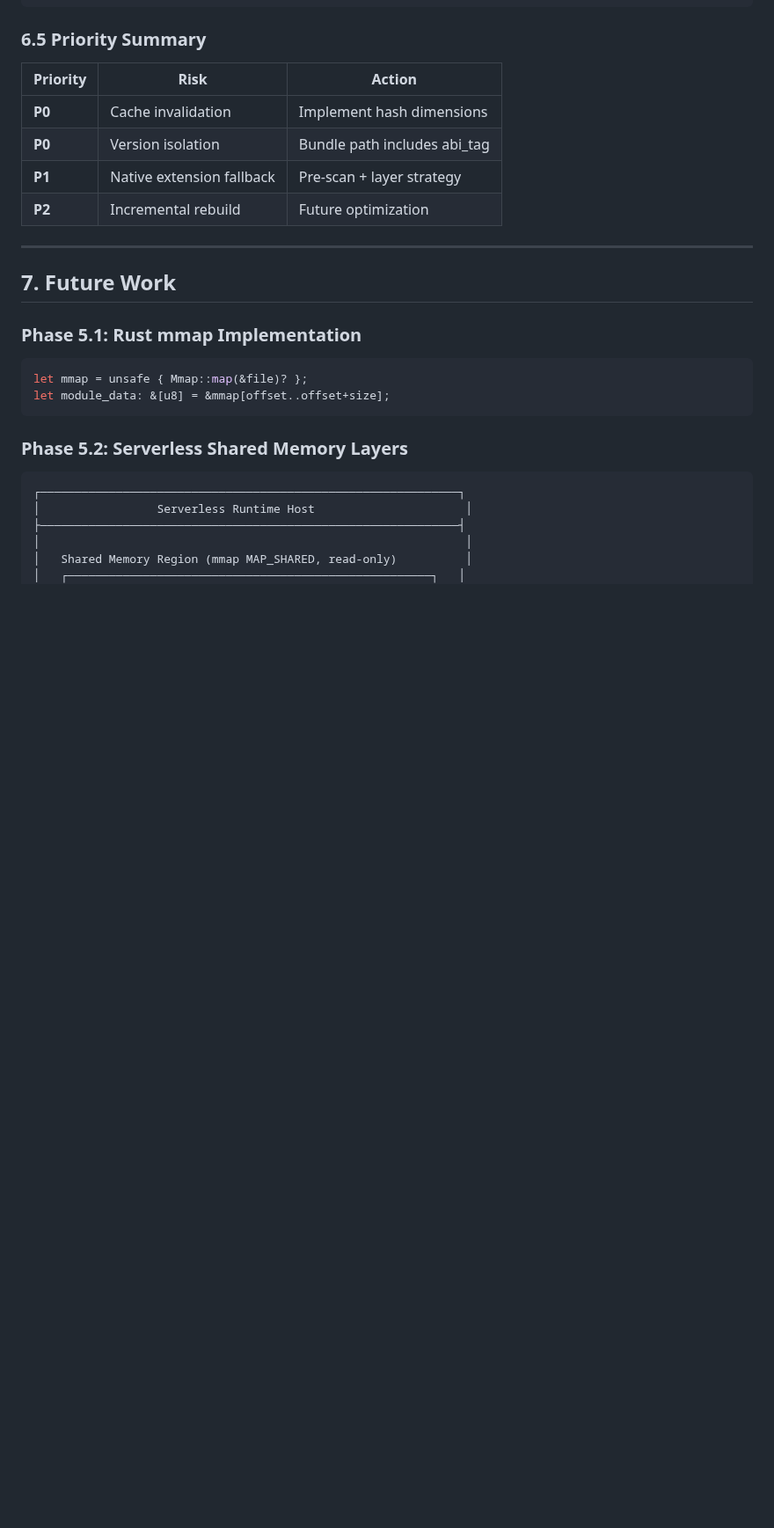
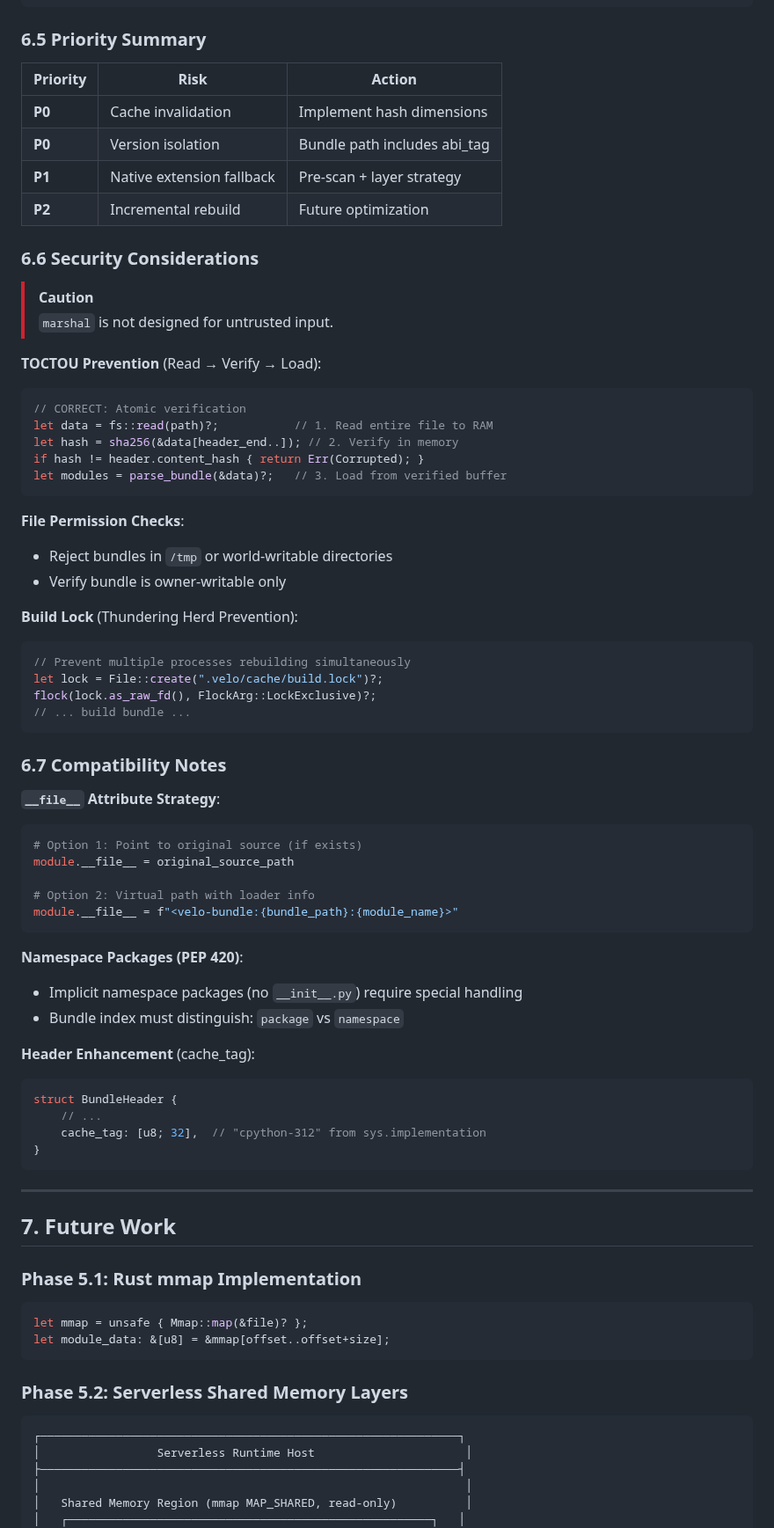
Before and after one commit to velo-sh/velo, a Markdown page: docs/rfcs/0006-phase-5.0-fast-loader.md, the part around the change. Shown at 88% size. Rendered like a GitHub page; blank space fills up the shorter version.

Commit message:
docs(rfc-0006): add Section 6.6-6.7 Security and Compatibility
Section 6.6 Security Considerations:
- TOCTOU Prevention: Read → Verify → Load sequence
- File Permission Checks (reject /tmp, world-writable)
- Build Lock (flock) for thundering herd prevention

Section 6.7 Compatibility Notes:
- __file__ attribute strategy (original path or virtual)
- Namespace Packages (PEP 420) handling
- Header cache_tag enhancement (sys.implementation)

From expert red-team review (Security/OS/Python Internals).

````diff
--- a/docs/rfcs/0006-phase-5.0-fast-loader.md
+++ b/docs/rfcs/0006-phase-5.0-fast-loader.md
@@ -569,6 +569,55 @@ cache_key = hash(
 | **P1** | Native extension fallback | Pre-scan + layer strategy |
 | **P2** | Incremental rebuild | Future optimization |
 
+### 6.6 Security Considerations
+
+> [!CAUTION]
+> `marshal` is not designed for untrusted input.
+
+**TOCTOU Prevention** (Read → Verify → Load):
+```rust
+// CORRECT: Atomic verification
+let data = fs::read(path)?;           // 1. Read entire file to RAM
+let hash = sha256(&data[header_end..]); // 2. Verify in memory
+if hash != header.content_hash { return Err(Corrupted); }
+let modules = parse_bundle(&data)?;   // 3. Load from verified buffer
+```
+
+**File Permission Checks**:
+- Reject bundles in `/tmp` or world-writable directories
+- Verify bundle is owner-writable only
+
+**Build Lock** (Thundering Herd Prevention):
+```rust
+// Prevent multiple processes rebuilding simultaneously
+let lock = File::create(".velo/cache/build.lock")?;
+flock(lock.as_raw_fd(), FlockArg::LockExclusive)?;
+// ... build bundle ...
+```
+
+### 6.7 Compatibility Notes
+
+**`__file__` Attribute Strategy**:
+```python
+# Option 1: Point to original source (if exists)
+module.__file__ = original_source_path
+
+# Option 2: Virtual path with loader info
+module.__file__ = f"<velo-bundle:{bundle_path}:{module_name}>"
+```
+
+**Namespace Packages (PEP 420)**:
+- Implicit namespace packages (no `__init__.py`) require special handling
+- Bundle index must distinguish: `package` vs `namespace`
+
+**Header Enhancement** (cache_tag):
+```rust
+struct BundleHeader {
+    // ...
+    cache_tag: [u8; 32],  // "cpython-312" from sys.implementation
+}
+```
+
 ---
 
 ## 7. Future Work
````
